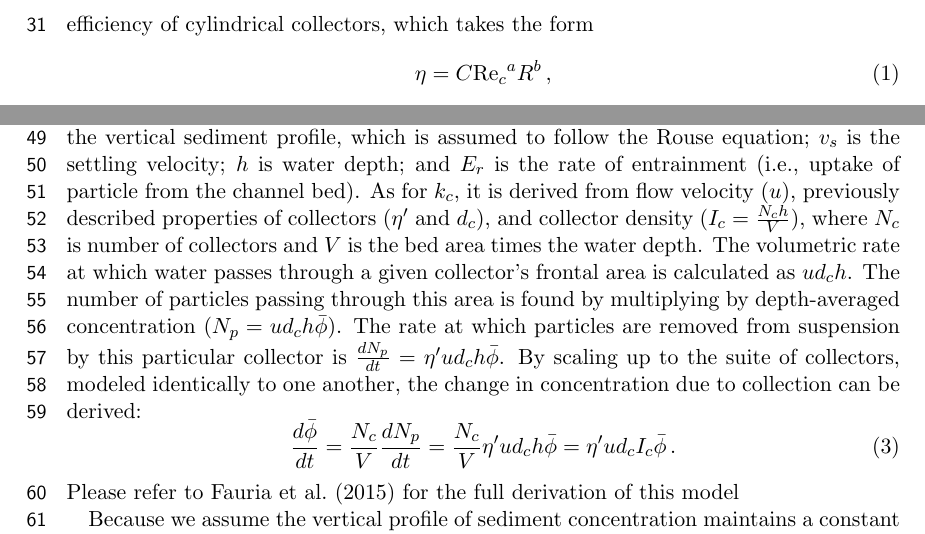
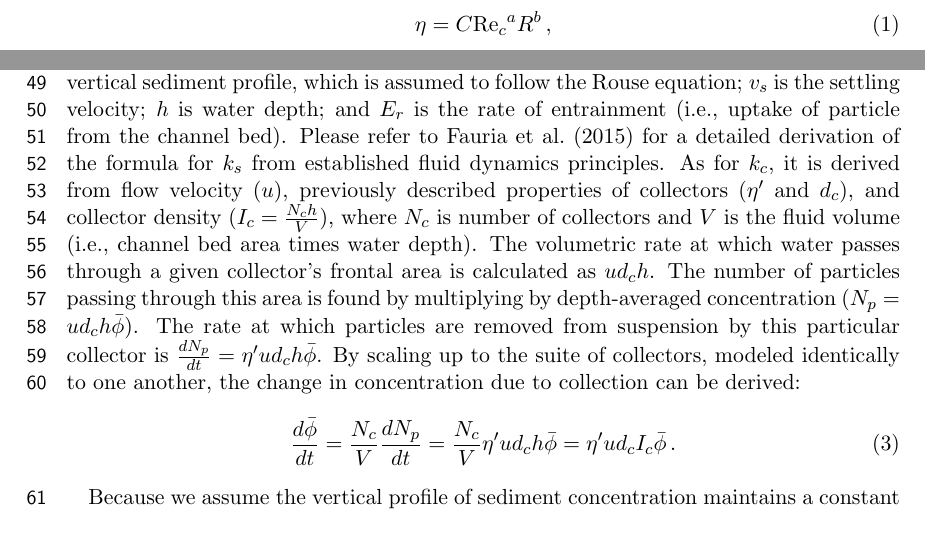
Before and after one commit to jmwingenroth/wingenroth-et-al-2021, a LaTeX thesis (drafts/outline.tex): two parts of page 3 of 9, joined at a grey line, cut at the place of the change. Compiled offline with pdfLaTeX.

Commit message:
tweaked model section

```diff
--- a/drafts/outline.tex
+++ b/drafts/outline.tex
@@ -77,12 +77,11 @@ We used a model adapted from \cite{Fauria_2015} to estimate collection efficienc
     \frac{d\bar{\phi}}{dt} = -[\frac{Cv_s}{h}(1-E_r) + \eta^{\prime}ud_cI_c]\bar{\phi}(t) = -k\bar{\phi}(t)\,.
     \label{eq:model}
 \end{equation}
-The left and right summands in brackets represent the decay rate of depth-averaged suspended sediment concentration ($\bar{\phi} = \frac{1}{h} \int_0^h\phi(z)dz$) due to settling ($k_s$) and collection ($k_c$) respectively, where $z$ represents position along the vertical axis. $k = k_s + k_c$ is the total decay rate of suspended sediment.  $C$ is a constant based on the shape of the vertical sediment profile, which is assumed to follow the Rouse equation; $v_s$ is the settling velocity; $h$ is water depth; and $E_r$ is the rate of entrainment (i.e., uptake of particle from the channel bed). As for $k_c$, it is derived from flow velocity ($u$), previously described properties of collectors ($\eta^\prime$ and $d_c$), and collector density ($I_c = \frac{N_ch}{V}$), where $N_c$ is number of collectors and $V$ is the bed area times the water depth. The volumetric rate at which water passes through a given collector's frontal area is calculated as $ud_ch$. The number of particles passing through this area is found by multiplying by depth-averaged concentration ($N_p = ud_ch\bar{\phi}$). The rate at which particles are removed from suspension by this particular collector is $\frac{dN_p}{dt}=\eta^{\prime}ud_ch\bar{\phi}$. By scaling up to the suite of collectors, modeled identically to one another, the change in concentration due to collection can be derived:
+The left and right summands in brackets represent the decay rate of depth-averaged suspended sediment concentration ($\bar{\phi} = \frac{1}{h} \int_0^h\phi(z)dz$) due to settling ($k_s$) and collection ($k_c$) respectively, where $z$ represents position along the vertical axis. $k = k_s + k_c$ is the total decay rate of suspended sediment.  $C$ is a constant based on the shape of the vertical sediment profile, which is assumed to follow the Rouse equation; $v_s$ is the settling velocity; $h$ is water depth; and $E_r$ is the rate of entrainment (i.e., uptake of particle from the channel bed). Please refer to \cite{Fauria_2015} for a detailed derivation of the formula for $k_s$ from established fluid dynamics principles. As for $k_c$, it is derived from flow velocity ($u$), previously described properties of collectors ($\eta^\prime$ and $d_c$), and collector density ($I_c = \frac{N_ch}{V}$), where $N_c$ is number of collectors and $V$ is the fluid volume (i.e., channel bed area times water depth). The volumetric rate at which water passes through a given collector's frontal area is calculated as $ud_ch$. The number of particles passing through this area is found by multiplying by depth-averaged concentration ($N_p = ud_ch\bar{\phi}$). The rate at which particles are removed from suspension by this particular collector is $\frac{dN_p}{dt}=\eta^{\prime}ud_ch\bar{\phi}$. By scaling up to the suite of collectors, modeled identically to one another, the change in concentration due to collection can be derived:
 \begin{equation}
 \frac{d\bar{\phi}}{dt} = \frac{N_c}{V}\frac{dN_p}{dt} = \frac{N_c}{V}\eta^{\prime}ud_ch\bar{\phi} = \eta^{\prime}ud_cI_c\bar{\phi}\,.
 \label{eq:collection}
 \end{equation}
-Please refer to \cite{Fauria_2015} for the full derivation of this model
 
 Because we assume the vertical profile of sediment concentration maintains a constant shape through time, governed by the Rouse equation, concentration at any height ($\phi_a$) can be assumed to be proportional to average concentration ($\phi_a=\frac{\bar{\phi}}{C}$). The solution of the above differential equation ($\bar{\phi}(t) = \bar{\phi}(0)e^{-kt}$) can thus be freely interchanged with an equation of identical form for concentration at a specific height,
 \begin{equation}
```
